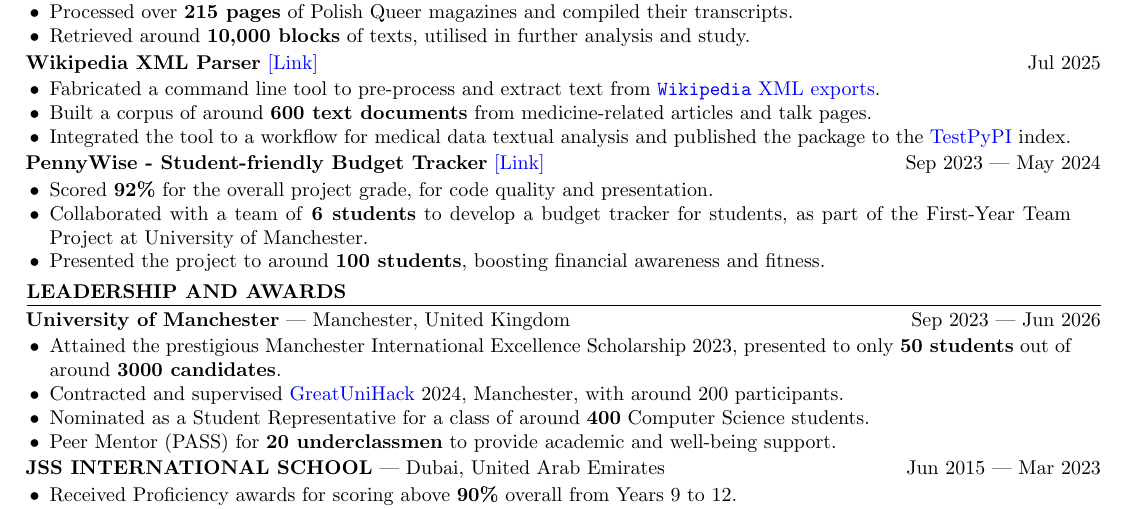
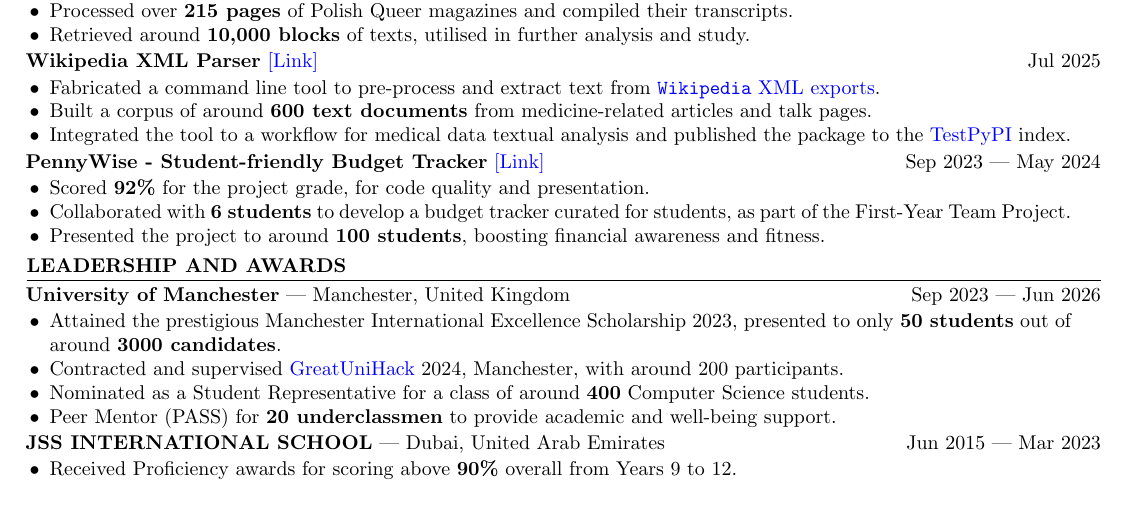
Before and after one commit to manojmanikandan7/Resume, a LaTeX CV (My_Resume.tex): part of the page, cut so that both start at the same text. Compiled offline with pdfLaTeX.

Commit message:
update team project details

```diff
--- a/My_Resume.tex
+++ b/My_Resume.tex
@@ -187,11 +187,11 @@ Link]}\hfill Manchester, United Kingdom % Company name and
 \href{https://github.com/manojmanikandan7/PennyWise}{[Link]} \hfill
 Sep 2023 | May 2024 % Project name and location
 \begin{itemize}
-  \item Scored \textbf{92\%} for the overall project grade, for code
+  \item Scored \textbf{92\%} for the project grade, for code
     quality and presentation.
-  \item Collaborated with a team of \textbf{6 students} to develop a
-    budget tracker for students, as part of the First-Year Team
-    Project at University of Manchester.
+  \item Collaborated with \textbf{6 students} to develop a
+    budget tracker curated for students, as part of the First-Year Team
+    Project.
   \item Presented the project to around \textbf{100 students},
     boosting financial awareness and fitness.
     % Project description and contributions
```
